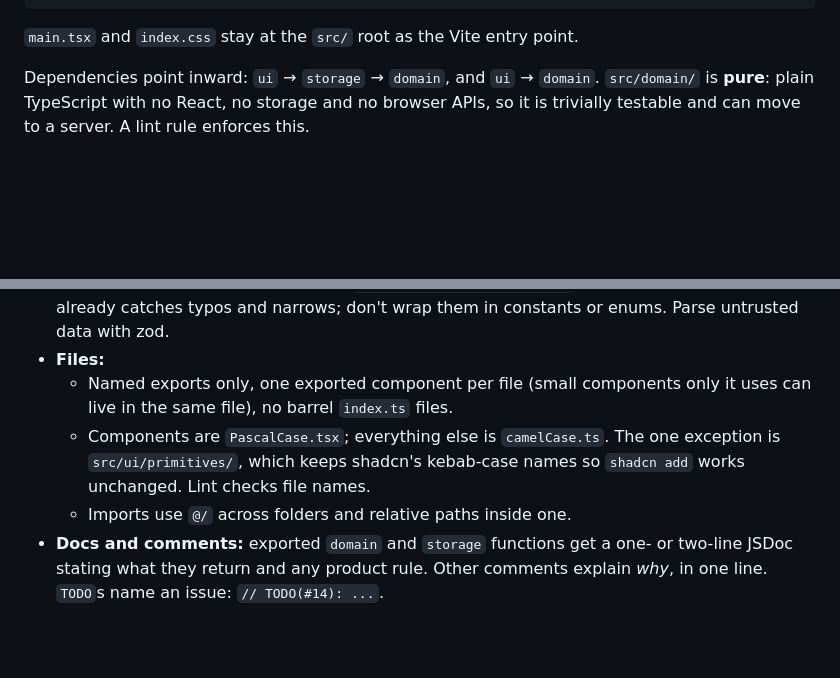
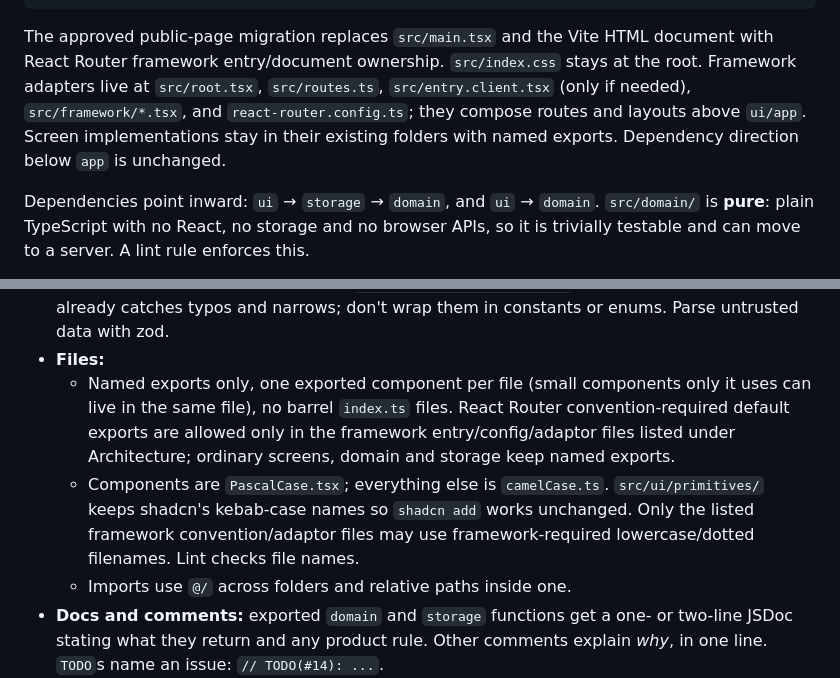
Before and after one commit to bernardosevero/dsa-learning, a Markdown page: AGENTS.md, 2 parts joined by grey strips. GitHub-like rendering; blank space fills up the shorter version.

````diff
--- a/AGENTS.md
+++ b/AGENTS.md
@@ -32,7 +32,7 @@ scripts/              one-off Node scripts, run with `pnpm tsx`
 e2e/                  Playwright tests of the main loop
 ```
 
-`main.tsx` and `index.css` stay at the `src/` root as the Vite entry point.
+The approved public-page migration replaces `src/main.tsx` and the Vite HTML document with React Router framework entry/document ownership. `src/index.css` stays at the root. Framework adapters live at `src/root.tsx`, `src/routes.ts`, `src/entry.client.tsx` (only if needed), `src/framework/*.tsx`, and `react-router.config.ts`; they compose routes and layouts above `ui/app`. Screen implementations stay in their existing folders with named exports. Dependency direction below `app` is unchanged.
 
 Dependencies point inward: `ui` → `storage` → `domain`, and `ui` → `domain`. `src/domain/` is **pure**: plain TypeScript with no React, no storage and no browser APIs, so it is trivially testable and can move to a server. A lint rule enforces this.
 
@@ -107,8 +118,8 @@ Lint and Prettier (100 columns) enforce what they can. These are the rules they
 - **Expected failures are values:** return `{ ok: true, value } | { ok: false, error }`. Throw only for bugs.
 - **Types:** model states as discriminated unions and let the compiler check exhaustiveness. Their names are plain string literals (`state.status === "mastered"`), because the union type already catches typos and narrows; don't wrap them in constants or enums. Parse untrusted data with zod.
 - **Files:**
-  - Named exports only, one exported component per file (small components only it uses can live in the same file), no barrel `index.ts` files.
-  - Components are `PascalCase.tsx`; everything else is `camelCase.ts`. The one exception is `src/ui/primitives/`, which keeps shadcn's kebab-case names so `shadcn add` works unchanged. Lint checks file names.
+  - Named exports only, one exported component per file (small components only it uses can live in the same file), no barrel `index.ts` files. React Router convention-required default exports are allowed only in the framework entry/config/adaptor files listed under Architecture; ordinary screens, domain and storage keep named exports.
+  - Components are `PascalCase.tsx`; everything else is `camelCase.ts`. `src/ui/primitives/` keeps shadcn's kebab-case names so `shadcn add` works unchanged. Only the listed framework convention/adaptor files may use framework-required lowercase/dotted filenames. Lint checks file names.
   - Imports use `@/` across folders and relative paths inside one.
 - **Docs and comments:** exported `domain` and `storage` functions get a one- or two-line JSDoc stating what they return and any product rule. Other comments explain *why*, in one line. `TODO`s name an issue: `// TODO(#14): ...`.
 - **Tests:**
````
Also changed, not shown: other parts of AGENTS.md (+14 -3 lines), 2 other files.
